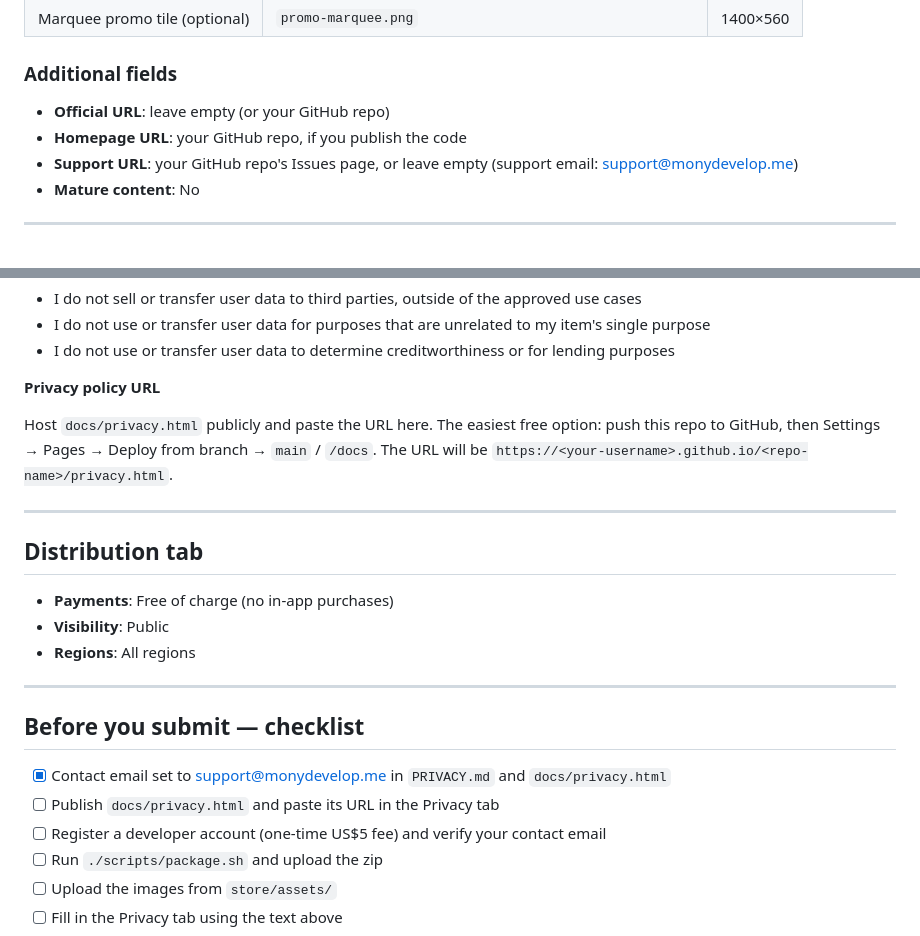
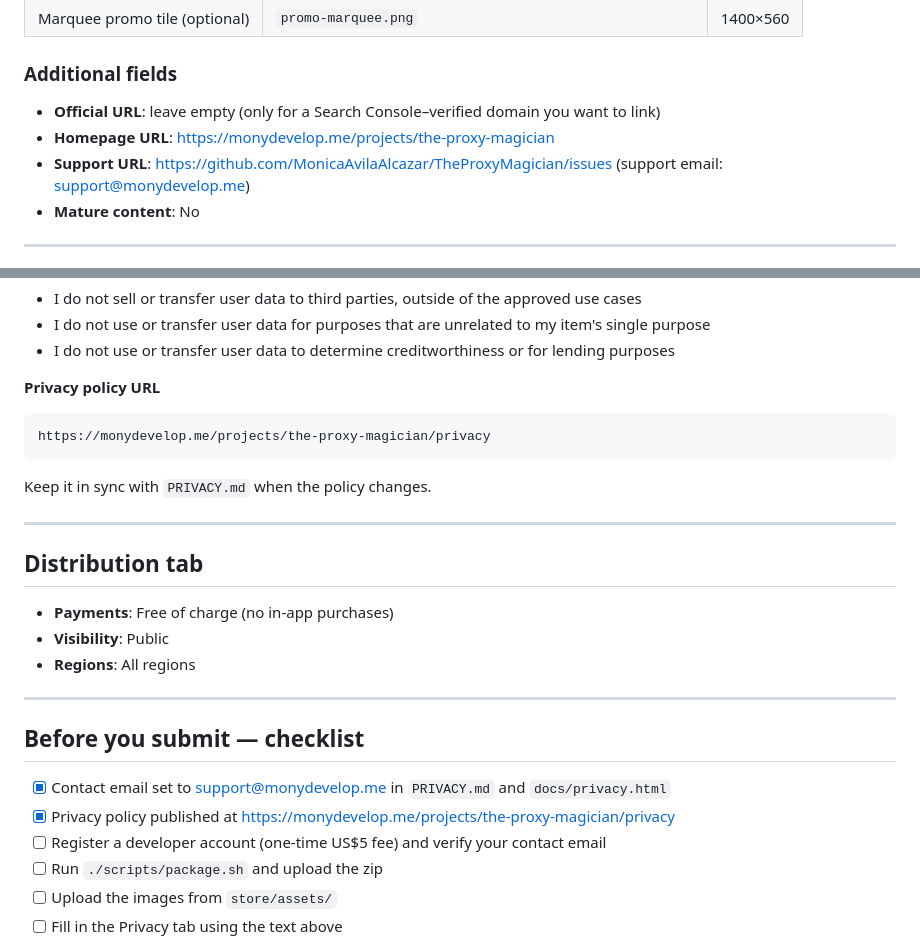
Before and after one commit to MonicaAvilaAlcazar/TheProxyMagician, a Markdown page: store/STORE_LISTING.md, 2 parts joined by grey strips. Rendered like a GitHub page.

Commit message:
chore: list instructions

````diff
--- a/store/STORE_LISTING.md
+++ b/store/STORE_LISTING.md
@@ -65,9 +65,9 @@ GOOD TO KNOW
 
 ### Additional fields
 
-- **Official URL**: leave empty (or your GitHub repo)
-- **Homepage URL**: your GitHub repo, if you publish the code
-- **Support URL**: your GitHub repo's Issues page, or leave empty (support email: support@monydevelop.me)
+- **Official URL**: leave empty (only for a Search Console–verified domain you want to link)
+- **Homepage URL**: https://monydevelop.me/projects/the-proxy-magician
+- **Support URL**: https://github.com/MonicaAvilaAlcazar/TheProxyMagician/issues (support email: support@monydevelop.me)
 - **Mature content**: No
 
 ---
@@ -120,9 +120,11 @@ Tick all three certifications:
 
 **Privacy policy URL**
 
-Host `docs/privacy.html` publicly and paste the URL here. The easiest free option:
-push this repo to GitHub, then Settings → Pages → Deploy from branch → `main` / `/docs`.
-The URL will be `https://<your-username>.github.io/<repo-name>/privacy.html`.
+```
+https://monydevelop.me/projects/the-proxy-magician/privacy
+```
+
+Keep it in sync with `PRIVACY.md` when the policy changes.
 
 ---
 
@@ -137,7 +139,7 @@ The URL will be `https://<your-username>.github.io/<repo-name>/privacy.html`.
 ## Before you submit — checklist
 
 - [x] Contact email set to support@monydevelop.me in `PRIVACY.md` and `docs/privacy.html`
-- [ ] Publish `docs/privacy.html` and paste its URL in the Privacy tab
+- [x] Privacy policy published at https://monydevelop.me/projects/the-proxy-magician/privacy
 - [ ] Register a developer account (one-time US$5 fee) and verify your contact email
 - [ ] Run `./scripts/package.sh` and upload the zip
 - [ ] Upload the images from `store/assets/`
````
